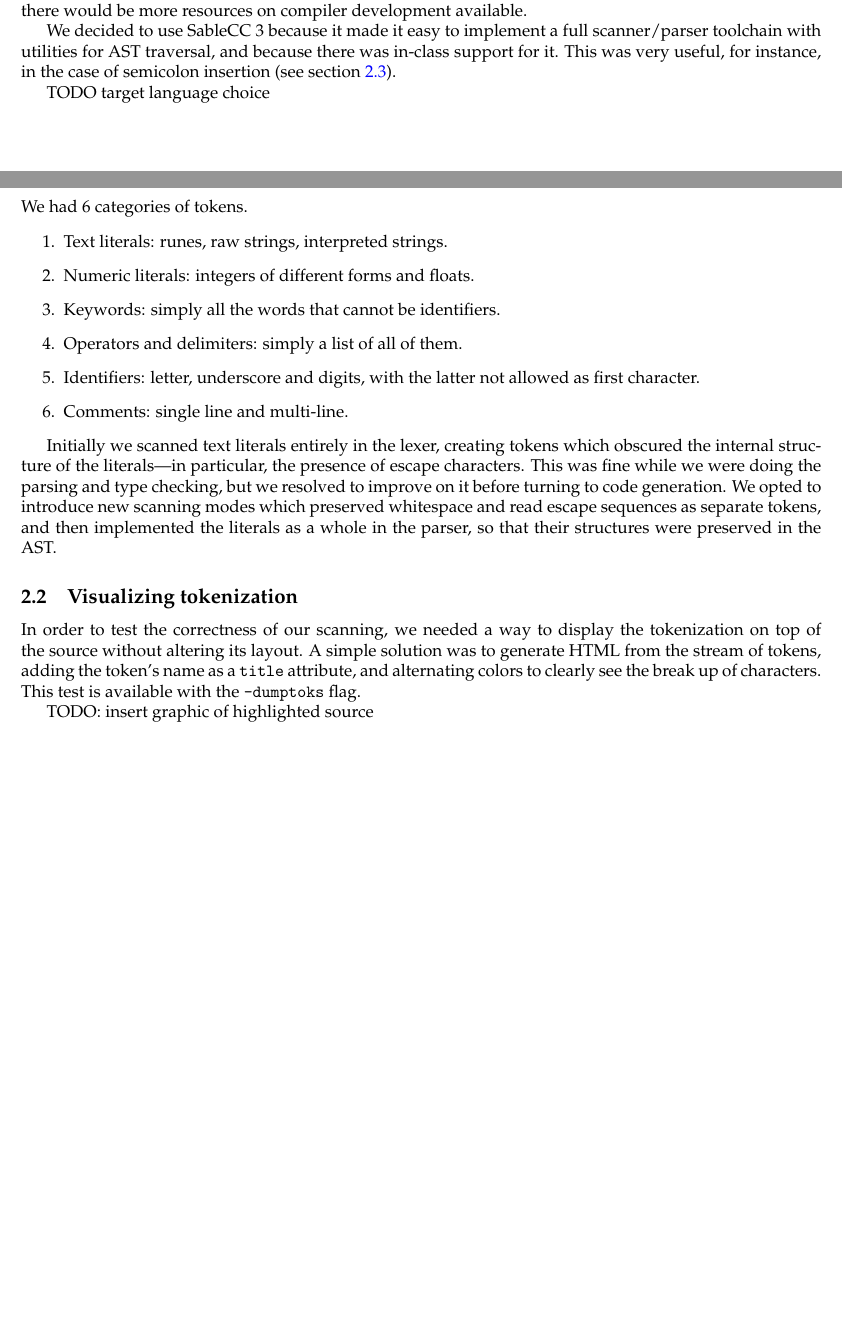
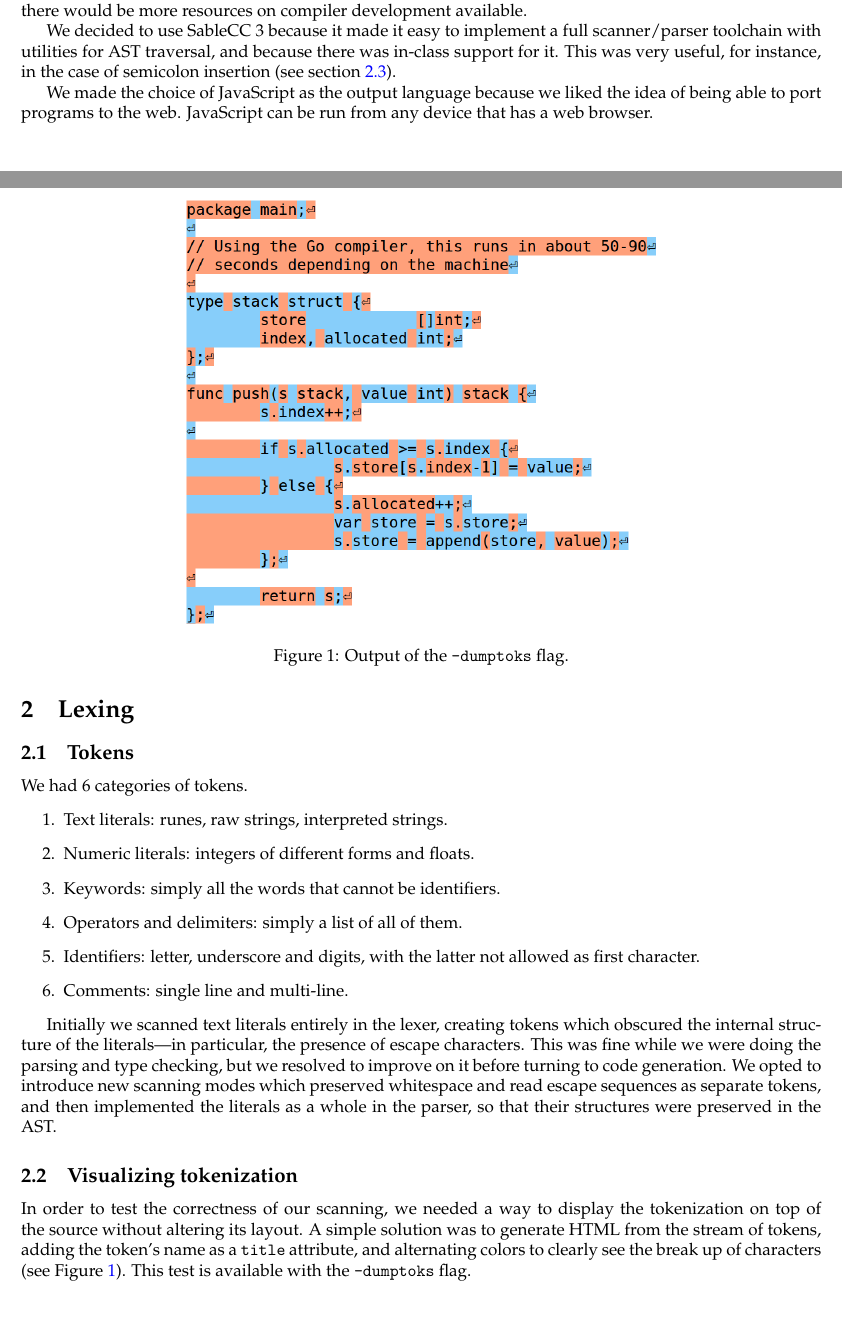
Before and after one commit to gumgl/comp520, a LaTeX document (doc/final_report.tex): two parts of pages 1 and 2 of 6 before the commit and two parts of pages 1 and 2 of 7 after it, joined at a grey line, cut so that both start at the same text, the shorter picture padded with empty space. Compiled offline with pdfLaTeX.

Commit message:
Add screenshots for -dumptoks and -pptype

```diff
--- a/doc/final_report.tex
+++ b/doc/final_report.tex
@@ -23,7 +23,7 @@ We initially considered C, Java, and Python as potential implementation language
 
 We decided to use SableCC 3 because it made it easy to implement a full scanner/parser toolchain with utilities for AST traversal, and because there was in-class support for it. This was very useful, for instance, in the case of semicolon insertion (see section \ref{subsec:semicolons}).
 
-TODO target language choice
+We made the choice of JavaScript as the output language because we liked the idea of being able to port programs to the web. JavaScript can be run from any device that has a web browser.
 
 \section{Lexing}
 
@@ -41,9 +41,14 @@ We had 6 categories of tokens.
 Initially we scanned text literals entirely in the lexer, creating tokens which obscured the internal structure of the literals---in particular, the presence of escape characters. This was fine while we were doing the parsing and type checking, but we resolved to improve on it before turning to code generation. We opted to introduce new scanning modes which preserved whitespace and read escape sequences as separate tokens, and then implemented the literals as a whole in the parser, so that their structures were preserved in the AST.
 
 \subsection{Visualizing tokenization}
-In order to test the correctness of our scanning, we needed a way to display the tokenization on top of the source without altering its layout. A simple solution was to generate HTML from the stream of tokens, adding the token's name as a \verb|title| attribute, and alternating colors to clearly see the break up of characters. This test is available with the \verb|-dumptoks| flag.
+In order to test the correctness of our scanning, we needed a way to display the tokenization on top of the source without altering its layout. A simple solution was to generate HTML from the stream of tokens, adding the token's name as a \verb|title| attribute, and alternating colors to clearly see the break up of characters (see Figure \ref{fig:screen_dumptoks}). This test is available with the \verb|-dumptoks| flag.
 
-TODO: insert graphic of highlighted source
+\begin{figure}
+	\centering
+    \includegraphics[width=0.6\textwidth]{screen_dumptoks}
+    \caption{Output of the \texttt{-dumptoks} flag.}
+    \label{fig:screen_dumptoks}
+\end{figure}
 
 \subsection{Semicolon insertion}\label{subsec:semicolons}
 The fact that semicolons are optional made it harder to construct our CST. Go specifies simple rules for when to insert semicolons into the tokenization, but by design SableCC does not allow the user to specify arbitrary actions to execute when a token is encountered.\footnote{See \url{https://golang.org/doc/effective_go.html\#semicolons}.} This makes it impossible to use the typical technique employed with tools like Lex/Flex, which is to use the actions as hooks to alter the tokenizer's state and inject semicolons. To do this with SableCC, we subclassed \verb|Lexer| as \verb|GoLexer| and implemented the \verb|filter| method. The default lexer implementation overwrites the newline token, which is not semantically significant. We also created a subclass called \texttt{ConservingGoLexer} which maintains a queue of pending tokens and pushes the newline to the queue instead of overwriting it. We only use this for the \texttt{-dumptoks} output, because it is much more readable and still suggests where semicolons are inserted.
```
Also changed, not shown: doc/final_report.pdf, doc/screen_dumptoks.png (added), doc/screen_pptype.png (added), doc/final_report.tex (9 more changed lines).
